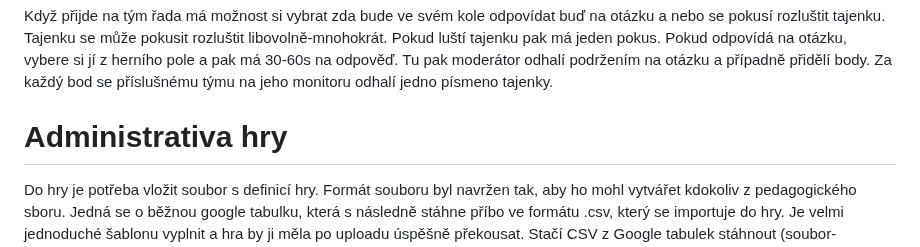
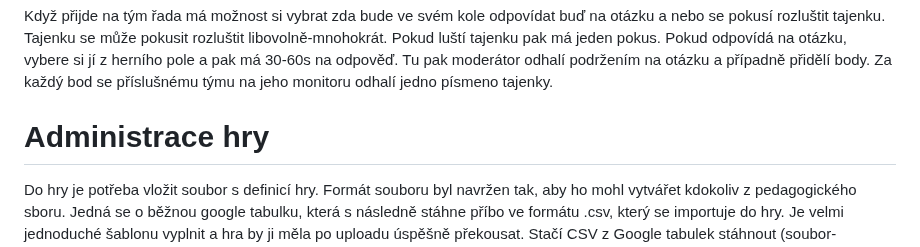
Before and after one commit to Smidra/vedomostni-turnaj, a Markdown page: README.md, the part around the change. GitHub-like rendering.

```diff
--- a/README.md
+++ b/README.md
@@ -27,7 +27,7 @@ Hra opisuje oblíbenou televizní soutě "Jeopardy" či v češtině "Riskuj". S
 Když přijde na tým řada má možnost si vybrat zda bude ve svém kole odpovídat buď na otázku a nebo se pokusí rozluštit tajenku. Tajenku se může pokusit rozluštit libovolně-mnohokrát. Pokud luští tajenku pak má jeden pokus. Pokud odpovídá na otázku, vybere si jí z herního pole a pak má 30-60s na odpověď. Tu pak moderátor odhalí podržením na otázku a případně přidělí body. Za každý bod se příslušnému týmu na jeho monitoru odhalí jedno písmeno tajenky.
 
 
-# Administrativa hry
+# Administrace hry
 Do hry je potřeba vložit soubor s definicí hry. Formát souboru byl navržen tak, aby ho mohl vytvářet kdokoliv z pedagogického sboru. Jedná se o běžnou google tabulku, která s následně stáhne příbo ve formátu .csv, který se importuje do hry. Je velmi jednoduché šablonu vyplnit a hra by ji měla po uploadu úspěšně překousat. Stačí CSV z Google tabulek stáhnout (soubor-stáhnout-csv) a pak stažený soubor nahrát do hry. To zároveň resetuje celou hru.
 
 Ukázka definice hry je volně přístupná na https://docs.google.com/spreadsheets/d/1zbQkvFwCIeVGs0YkSzFnw-ZVXSWXRlndgtvr3Jee-9U/edit?usp=sharing
```
